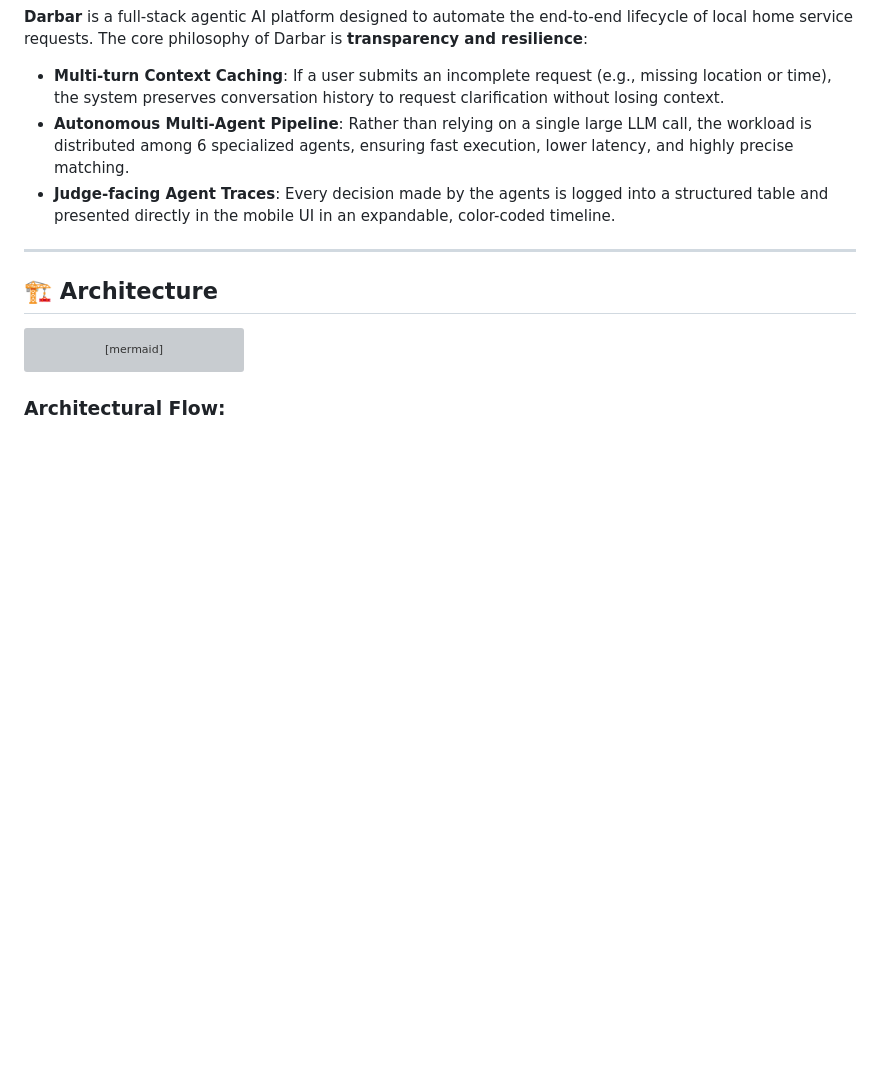
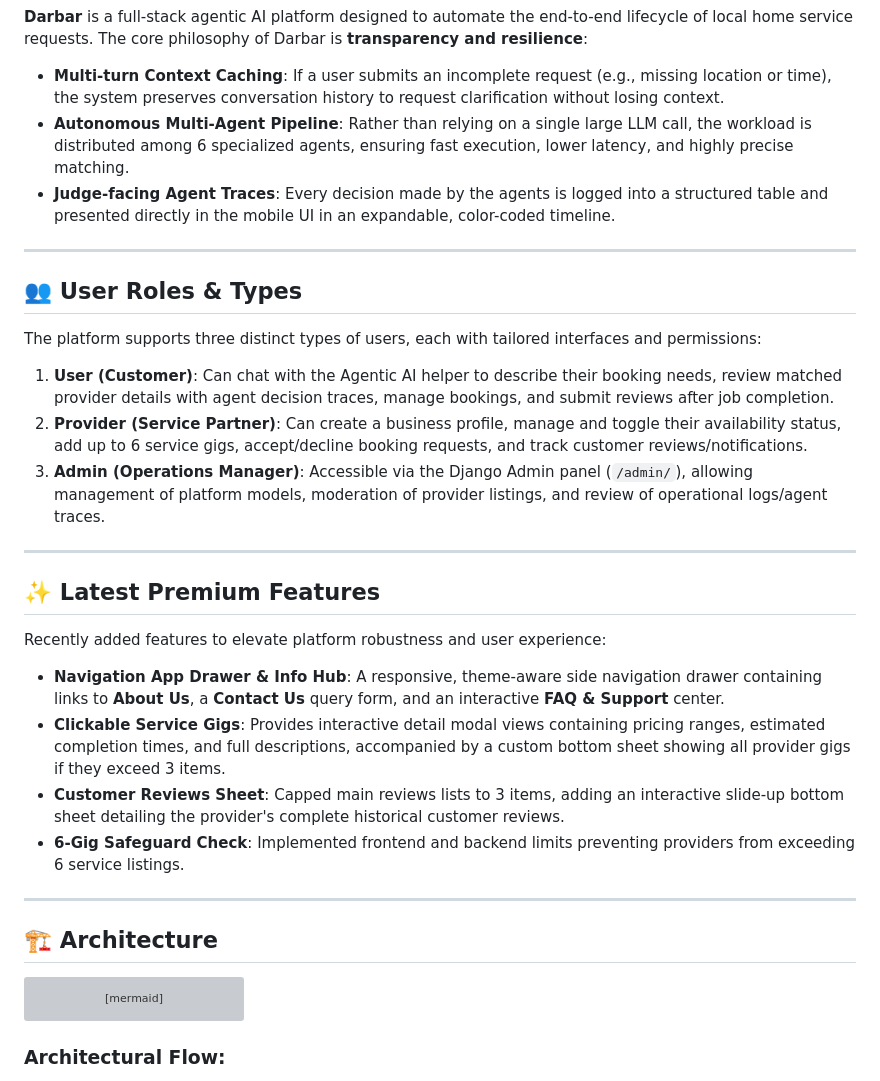
Before and after one commit to mowaisfayyaz/darbar, a Markdown page: readme.md, the part around the change. Rendered like a GitHub page; blank space fills up the shorter version; grey boxes are pictures that could not be loaded.

Commit message:
mannan task completed

```diff
--- a/readme.md
+++ b/readme.md
@@ -15,6 +15,25 @@ Finding reliable service providers (electricians, plumbers, AC technicians) in P
 - **Multi-turn Context Caching**: If a user submits an incomplete request (e.g., missing location or time), the system preserves conversation history to request clarification without losing context.
 - **Autonomous Multi-Agent Pipeline**: Rather than relying on a single large LLM call, the workload is distributed among 6 specialized agents, ensuring fast execution, lower latency, and highly precise matching.
 - **Judge-facing Agent Traces**: Every decision made by the agents is logged into a structured table and presented directly in the mobile UI in an expandable, color-coded timeline.
+
+---
+
+## 👥 User Roles & Types
+
+The platform supports three distinct types of users, each with tailored interfaces and permissions:
+1. **User (Customer)**: Can chat with the Agentic AI helper to describe their booking needs, review matched provider details with agent decision traces, manage bookings, and submit reviews after job completion.
+2. **Provider (Service Partner)**: Can create a business profile, manage and toggle their availability status, add up to 6 service gigs, accept/decline booking requests, and track customer reviews/notifications.
+3. **Admin (Operations Manager)**: Accessible via the Django Admin panel (`/admin/`), allowing management of platform models, moderation of provider listings, and review of operational logs/agent traces.
+
+---
+
+## ✨ Latest Premium Features
+
+Recently added features to elevate platform robustness and user experience:
+- **Navigation App Drawer & Info Hub**: A responsive, theme-aware side navigation drawer containing links to **About Us**, a **Contact Us** query form, and an interactive **FAQ & Support** center.
+- **Clickable Service Gigs**: Provides interactive detail modal views containing pricing ranges, estimated completion times, and full descriptions, accompanied by a custom bottom sheet showing all provider gigs if they exceed 3 items.
+- **Customer Reviews Sheet**: Capped main reviews lists to 3 items, adding an interactive slide-up bottom sheet detailing the provider's complete historical customer reviews.
+- **6-Gig Safeguard Check**: Implemented frontend and backend limits preventing providers from exceeding 6 service listings.
 
 ---
 
```
